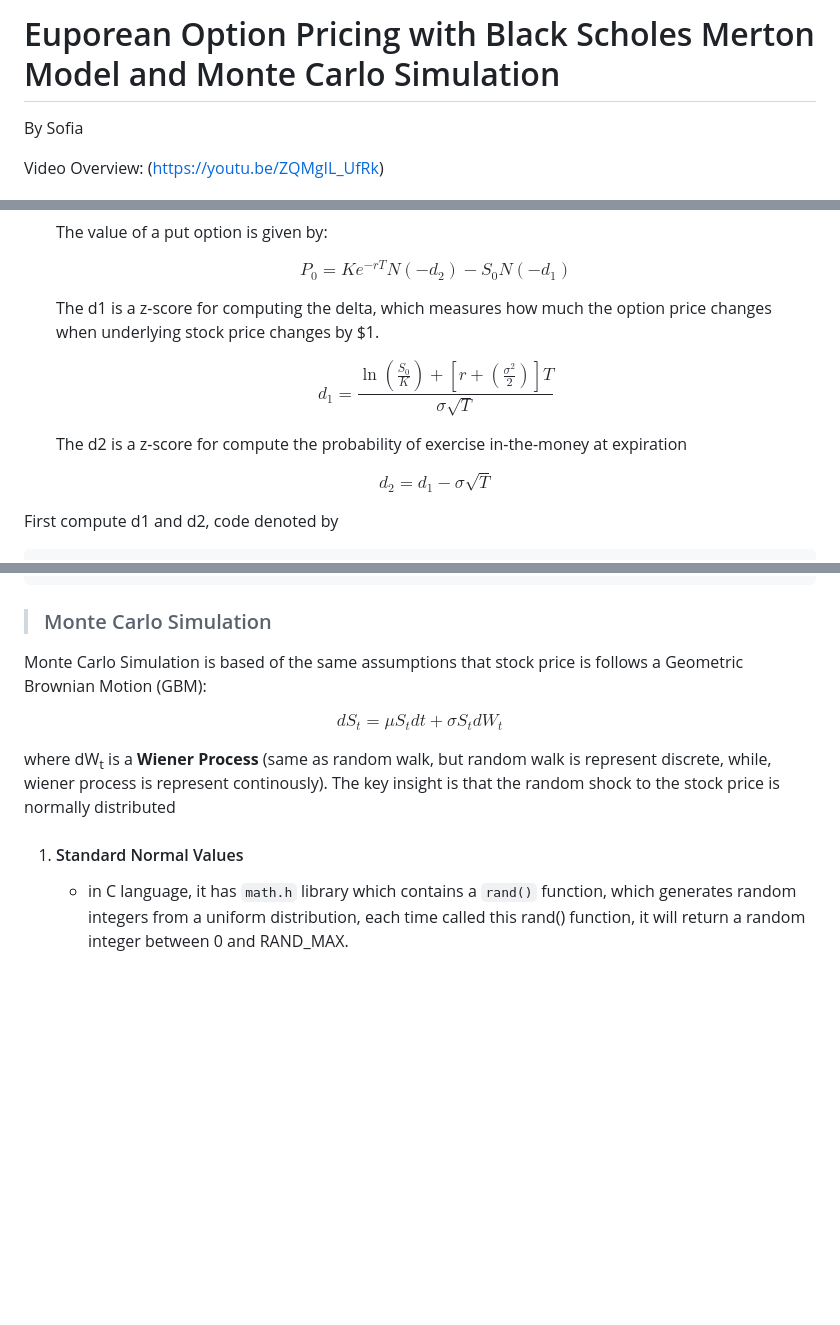
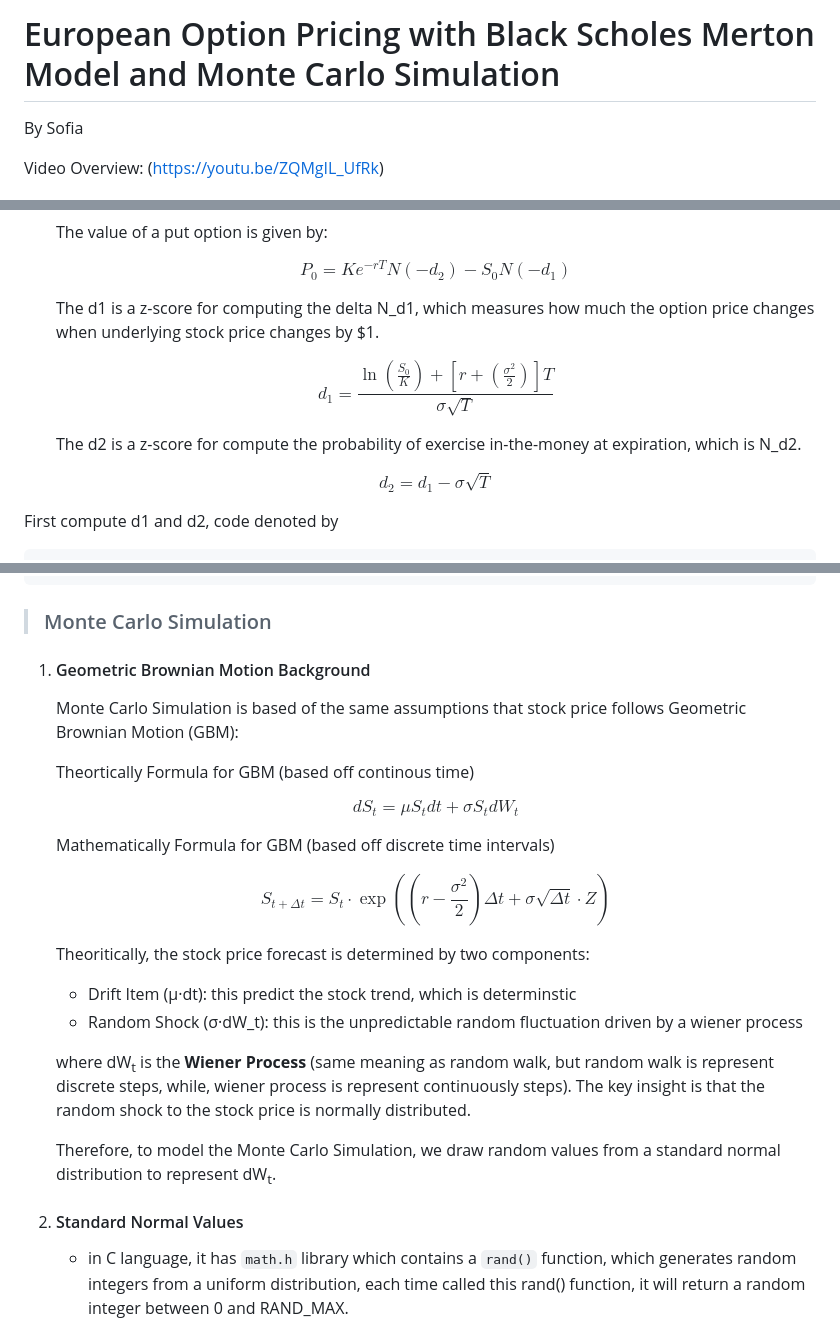
Before and after one commit to Sofia329/sofia329.github.io, a Markdown page: README.md, 3 parts joined by grey strips. Drawn GitHub-style; blank space fills up the shorter version.

Commit message:
automated commit by submit50

```diff
--- a/README.md
+++ b/README.md
@@ -1,4 +1,4 @@
-# Euporean Option Pricing with Black Scholes Merton Model and Monte Carlo Simulation
+# European Option Pricing with Black Scholes Merton Model and Monte Carlo Simulation
 
 By Sofia
 
@@ -94,11 +96,11 @@ In `compute_normal.c` file, i have defined two functions for converting a z-scor
 
     $$P_0 = K e^{-rT} N(-d_2) - S_0 N(-d_1)$$
 
-    The d1 is a z-score for computing the delta, which measures how much the option price changes when underlying stock price changes by $1.
+    The d1 is a z-score for computing the delta N_d1, which measures how much the option price changes when underlying stock price changes by $1.
 
     $$d_1 = \frac{\ln\left(\frac{S_0}{K}\right) + \left[r + \left(\frac{\sigma^2}{2}\right)\right]T}{\sigma\sqrt{T}}$$
 
-    The d2 is a z-score for compute the probability of exercise in-the-money at expiration
+    The d2 is a z-score for compute the probability of exercise in-the-money at expiration, which is N_d2.
 
     $$d_2 = d_1 - \sigma\sqrt{T}$$
 
@@ -123,13 +125,28 @@ double P = K * exp(-r*T) * N_neg_d2 - S * N_neg_d1;
 
 > ### Monte Carlo Simulation
 
-Monte Carlo Simulation is based of the same assumptions that stock price is follows a Geometric Brownian Motion (GBM):
+1. #### Geometric Brownian Motion Background
+    Monte Carlo Simulation is based of the same assumptions that stock price follows Geometric Brownian Motion (GBM):
 
-$$dS_t = \mu S_t dt + \sigma S_t dW_t$$
+    Theortically Formula for GBM (based off continous time)
 
-where dW<sub>t</sub> is a **Wiener Process** (same as random walk, but random walk is represent discrete, while, wiener process is represent continously). The key insight is that the random shock to the stock price is normally distributed
+    $$dS_t = \mu S_t dt + \sigma S_t dW_t$$
 
-1. #### Standard Normal Values
+    Mathematically Formula for GBM (based off discrete time intervals)
+
+    $$S_{t+\Delta t} = S_t \cdot \exp\left( \left( r - \frac{\sigma^2}{2} \right) \Delta t + \sigma \sqrt{\Delta t} \cdot Z \right)$$
+
+    Theoritically, the stock price forecast is determined by two components:
+
+    - Drift Item (μ·dt): this predict the stock trend, which is determinstic
+    - Random Shock (σ·dW_t): this is the unpredictable random fluctuation driven by a wiener process
+
+    where dW<sub>t</sub> is the **Wiener Process** (same meaning as random walk, but random walk is represent discrete steps, while, wiener process is represent continuously steps). The key insight is that the random shock to the stock price is normally distributed.
+
+    Therefore, to model the Monte Carlo Simulation, we draw random values from a standard normal distribution to represent dW<sub>t</sub>.
+
+
+2. #### Standard Normal Values
 
     - in C language, it has `math.h` library which contains a `rand()` function, which generates random integers from a uniform distribution, each time called this rand() function, it will return a random integer between 0 and RAND_MAX.
     - however, to simulate stock price, which follows a Geometric Brownian Motion, that there is a random nosie determines the stock price, and the noise is following a standard normal distribution.
```
Also changed, not shown: other parts of README.md (+6 -2 lines).
